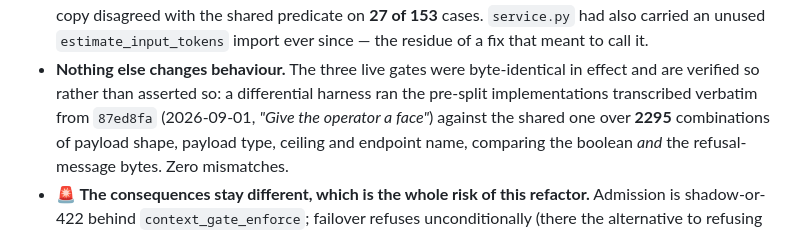
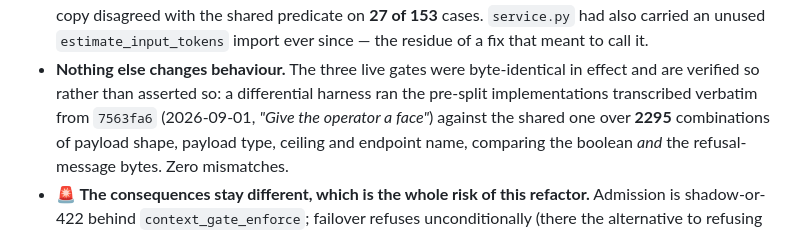
Before and after one commit to alexdkent/roadstead, a Markdown page: CHANGELOG.md, the part around the change. GitHub-like rendering.

```diff
--- a/CHANGELOG.md
+++ b/CHANGELOG.md
@@ -502,7 +502,7 @@ spill gate (`scheduler._admit`) and the WAL-recovery shadow tally (`service`). I
   residue of a fix that meant to call it.
 - **Nothing else changes behaviour.** The three live gates were byte-identical in effect and are
   verified so rather than asserted so: a differential harness ran the pre-split implementations
-  transcribed verbatim from `87ed8fa` (2026-09-01, *"Give the operator a face"*) against the
+  transcribed verbatim from `7563fa6` (2026-09-01, *"Give the operator a face"*) against the
   shared one over **2295** combinations of payload
   shape, payload type, ceiling and endpoint name, comparing the boolean *and* the refusal-message
   bytes. Zero mismatches.
```
Also changed, not shown: docs/roadmap.md (+1 -1 lines).
